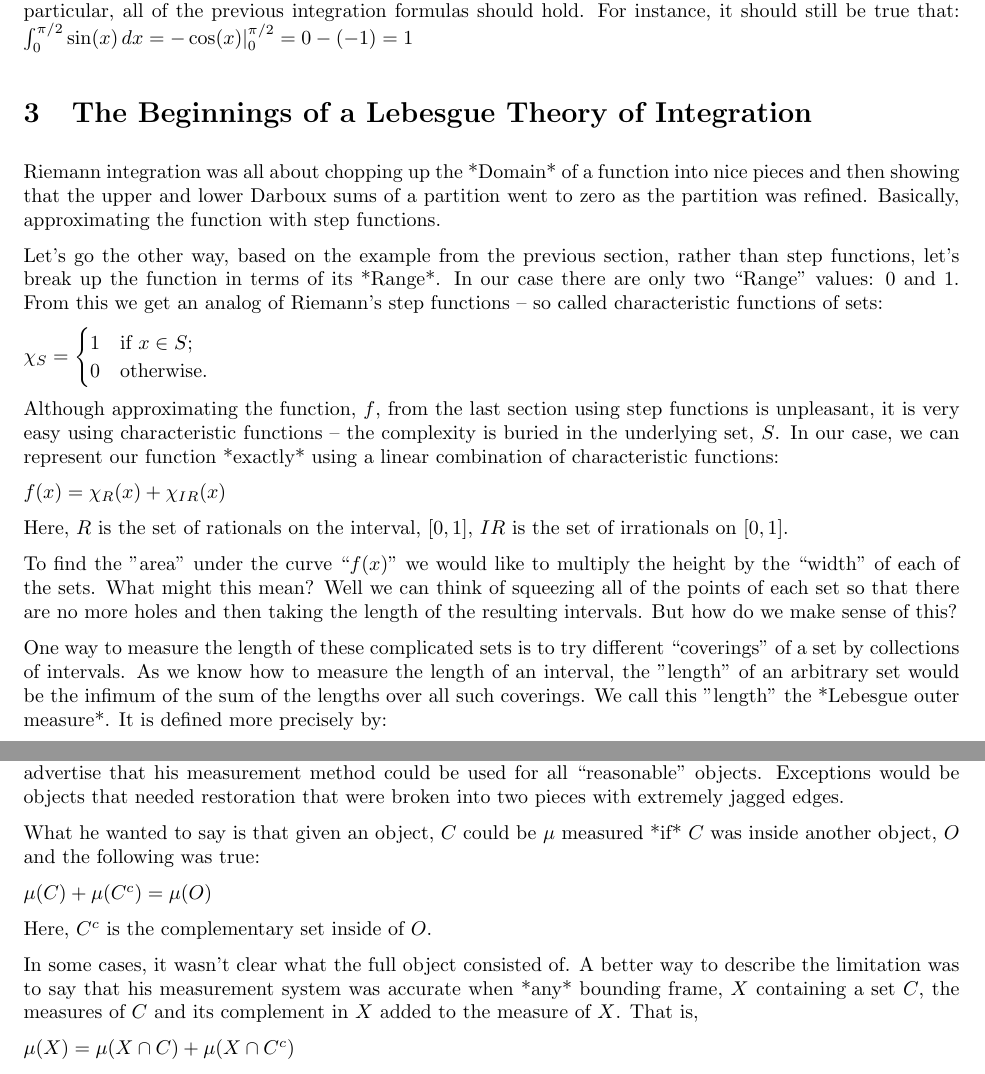
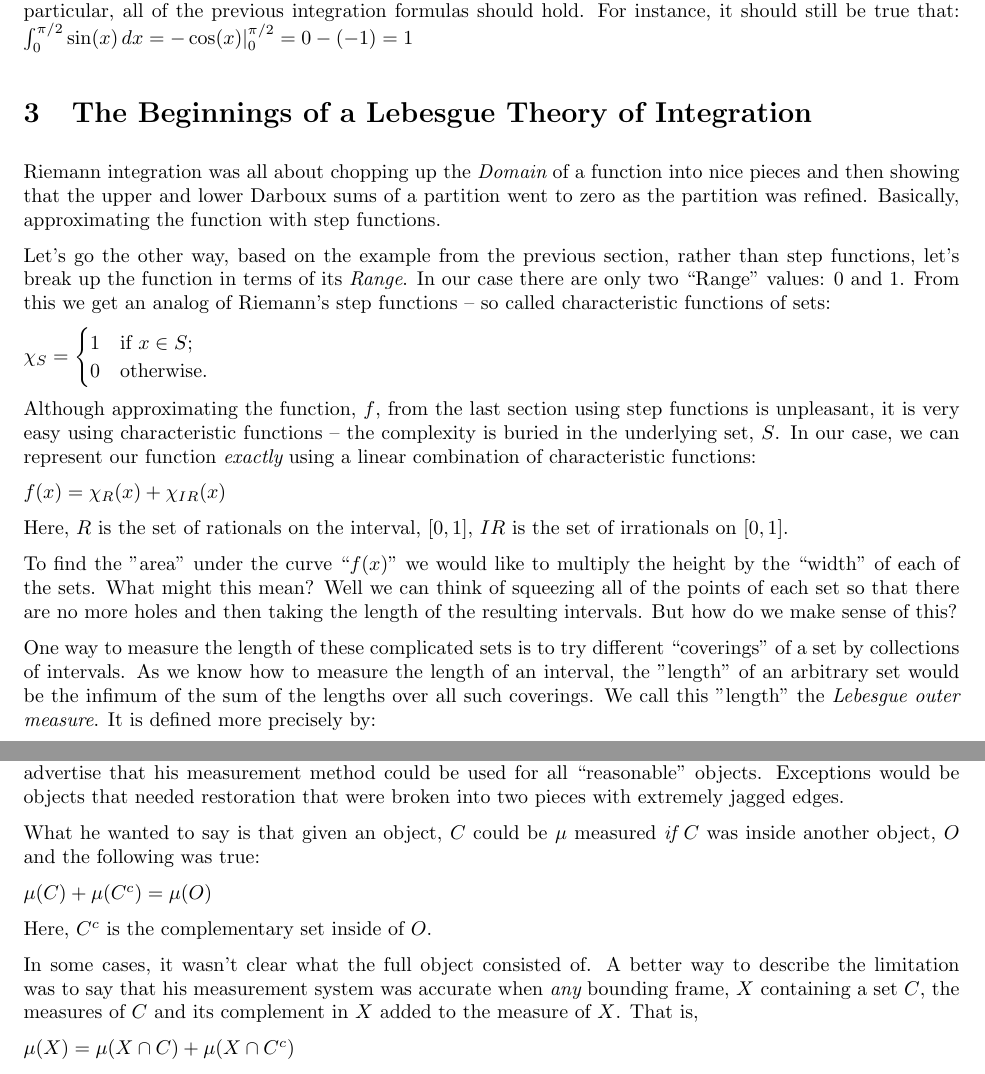
Before and after one commit to scottrsm/math, a LaTeX document (tex/why_lebesgue_integration.tex): two parts of pages 4 and 6 of 9, joined at a grey line, cut so that both start at the same text. Compiled offline with pdfLaTeX.

Commit message:
Fixed more typos

```diff
--- a/tex/why_lebesgue_integration.tex
+++ b/tex/why_lebesgue_integration.tex
@@ -196,13 +196,13 @@ $\int_0^{\pi / 2} \sin(x) \, dx = -\cos(x)|_{0}^{\pi / 2} = 0 - (-1) = 1$
 
 \section{The Beginnings of a Lebesgue Theory of Integration}
 
-Riemann integration was all about chopping up the *Domain* of a function into nice
+Riemann integration was all about chopping up the {\em Domain} of a function into nice
 pieces and then showing that the upper and lower Darboux sums of a partition
 went to zero as the partition was refined. Basically, approximating the function
 with step functions.
 
 Let's go the other way, based on the example from the previous section, rather
-than step functions, let's break up the function in terms of its *Range*.
+than step functions, let's break up the function in terms of its {\em Range}.
 In our case there are only two ``Range'' values: $0$ and $1$. From this we get an
 analog of Riemann's step functions --
 so called characteristic functions of sets:
@@ -211,7 +211,7 @@ $\chi_{S} = \begin{cases} 1 \quad \text{if $x \in  S$;} \\ 0 \quad \text{otherwi
 
 Although approximating the function, $f$, from the last section using step
 functions is unpleasant, it is very easy using characteristic functions -- the complexity
-is buried in the underlying set, $S$. In our case, we can represent our function *exactly*
+is buried in the underlying set, $S$. In our case, we can represent our function {\em exactly}
 using a linear combination of characteristic functions:
 
 $f(x) = \chi_{R}(x) + \chi_{IR}(x)$
@@ -229,7 +229,7 @@ One way to measure the length of these complicated sets is to try different ``co
 of a set by collections of intervals.
 As we know how to measure the length of an interval, the "length" of an arbitrary set
 would be the infimum of the sum of the lengths over all such coverings.
-We call this "length" the *Lebesgue outer measure*. It is defined more precisely by:
+We call this "length" the {\em Lebesgue outer measure}. It is defined more precisely by:
 
 \begin{eqnarray}
 	\mu^*(S) & = & \inf_{\{\cup {I_i}\}_{i=1}^\infty} \sum_{i=1}^\infty {\rm length}(I_i)
@@ -321,7 +321,7 @@ be able to advertise that his measurement method could be used for all ``reasona
 Exceptions would be objects that needed restoration that were broken into two pieces with extremely jagged edges.
 
 What he wanted to say is that given an object, $C$ could be $\mu$ measured
-*if* $C$ was inside another object, $O$ and the following was true:
+{\em if} $C$ was inside another object, $O$ and the following was true:
 
 $\mu(C) + \mu(C^c) = \mu(O)$
 
@@ -329,7 +329,7 @@ Here, $C^c$ is the complementary set inside of $O$.
 
 In some cases, it wasn't clear what the full object consisted of. A better way
 to describe the limitation was to say that his measurement system was accurate
-when *any* bounding frame, $X$ containing a set $C$, the measures of $C$ and
+when {\em any} bounding frame, $X$ containing a set $C$, the measures of $C$ and
 its complement in $X$ added to the measure of $X$. That is,
 
 $\mu(X) = \mu(X \cap C) + \mu(X \cap C^c)$
```
Also changed, not shown: README.md, pdf/why_lebesgue_integration.pdf, tex/why_lebesgue_integration.tex (4 more changed lines).
